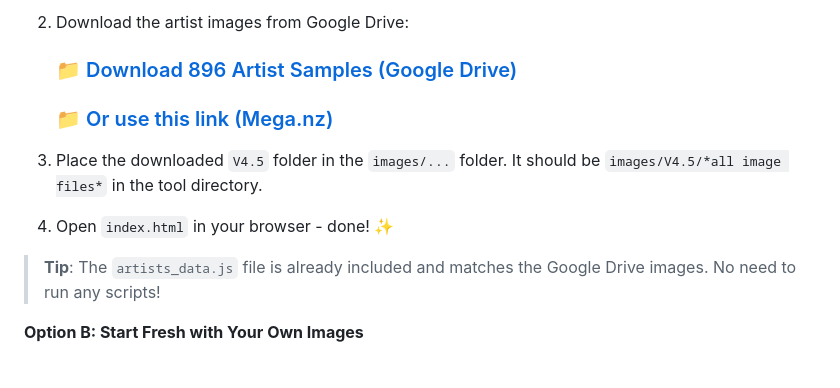
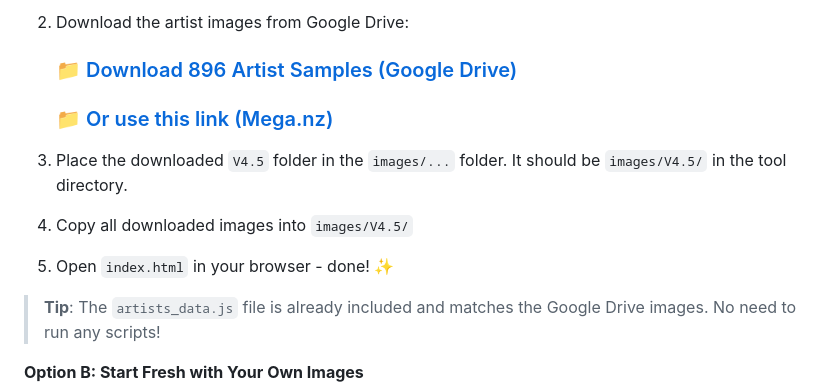
Before and after one commit to theapexxx/novelai_artist_showcase, a Markdown page: README.md, the part around one of its changes. Rendered like a GitHub page; blank space fills up the shorter version.

```diff
--- a/README.md
+++ b/README.md
@@ -71,8 +71,9 @@ artist_showcase/
    ### 📁 [Download 896 Artist Samples (Google Drive)](https://drive.google.com/drive/folders/1zQV7ysyy96VEjUQMnfpSFV3e1GLszaCM?usp=sharing)
    ### 📁 [Or use this link (Mega.nz)](https://mega.nz/folder/HiA0AbbK#nEuW7WHLWYC1Os0CLdm2oQ)
 
-3. Place the downloaded `V4.5` folder in the `images/...` folder. It should be `images/V4.5/*all image files*` in the tool directory.
-4. Open `index.html` in your browser - done! ✨
+3. Place the downloaded `V4.5` folder in the `images/...` folder. It should be `images/V4.5/` in the tool directory.
+4. Copy all downloaded images into `images/V4.5/`
+5. Open `index.html` in your browser - done! ✨
 
 > **Tip**: The `artists_data.js` file is already included and matches the Google Drive images. No need to run any scripts!
 
```
Also changed, not shown: other parts of README.md (+0 -1 lines).
